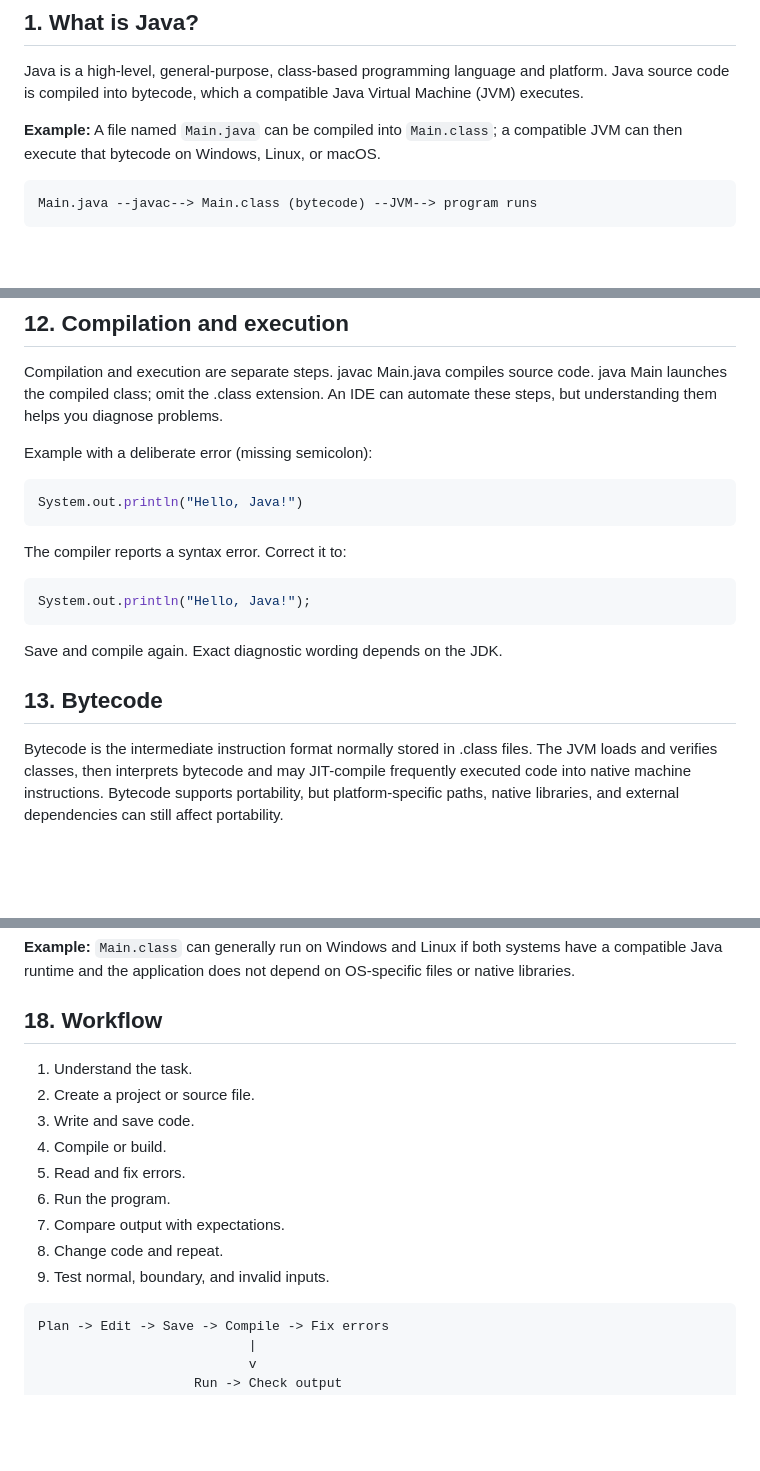
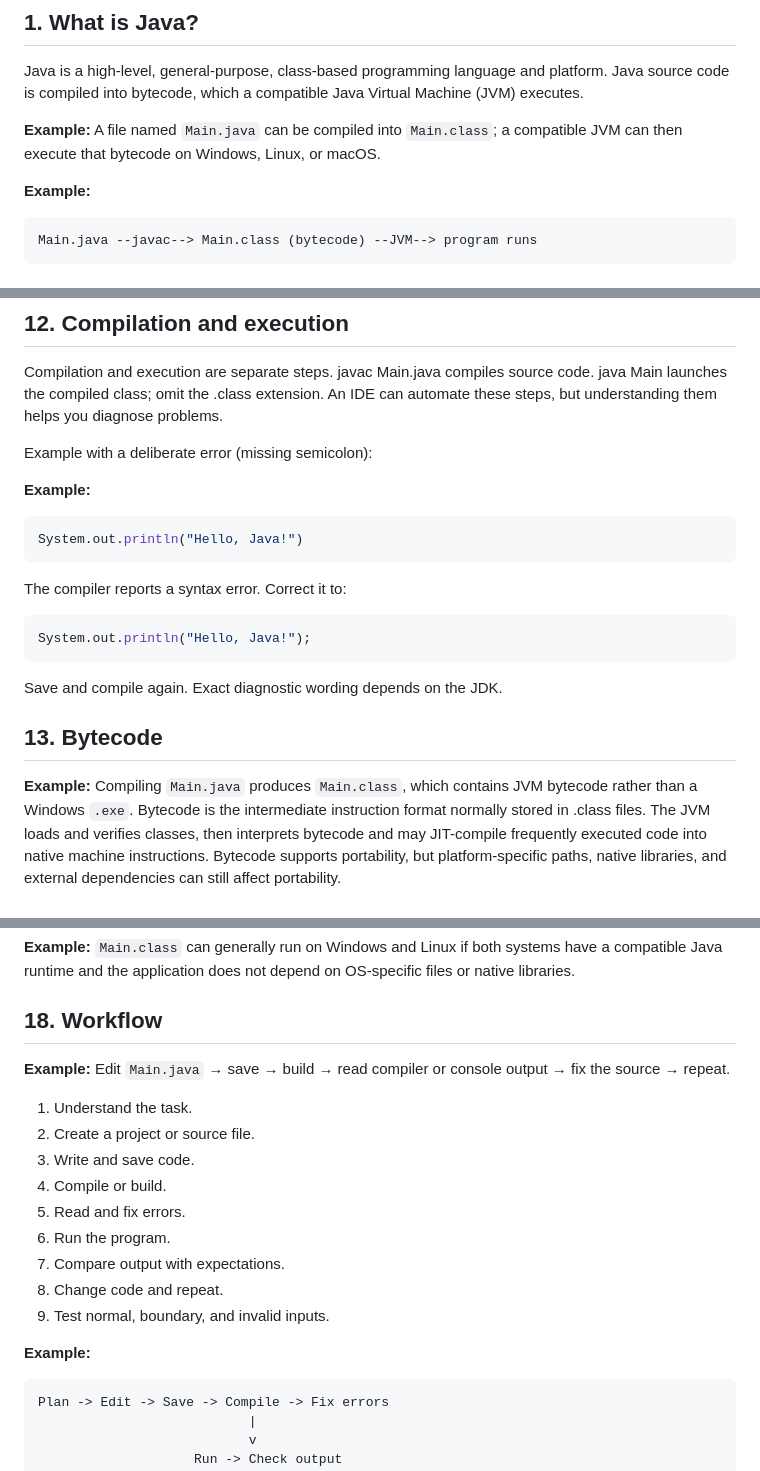
Before and after one commit to codemonic-brains-zero/Mastering-Java-in-a-Month-Complete-Roadmap, a Markdown page: mastering-java/chapter-01-introduction-to-java/chapter-01-introduction-to-java.md, 3 parts joined by grey strips. Drawn GitHub-style; blank space fills up the shorter version.

```diff
--- a/mastering-java/chapter-01-introduction-to-java/chapter-01-introduction-to-java.md
+++ b/mastering-java/chapter-01-introduction-to-java/chapter-01-introduction-to-java.md
@@ -4,6 +4,8 @@
 Java is a high-level, general-purpose, class-based programming language and platform. Java source code is compiled into bytecode, which a compatible Java Virtual Machine (JVM) executes.
 
 **Example:** A file named `Main.java` can be compiled into `Main.class`; a compatible JVM can then execute that bytecode on Windows, Linux, or macOS.
+
+**Example:**
 
 ~~~text
 Main.java --javac--> Main.class (bytecode) --JVM--> program runs
@@ -248,6 +262,8 @@ Compilation and execution are separate steps. javac Main.java compiles source co
 
 Example with a deliberate error (missing semicolon):
 
+**Example:**
+
 ~~~java
 System.out.println("Hello, Java!")
 ~~~
@@ -261,6 +277,8 @@ System.out.println("Hello, Java!");
 Save and compile again. Exact diagnostic wording depends on the JDK.
 
 ## 13. Bytecode
+
+**Example:** Compiling `Main.java` produces `Main.class`, which contains JVM bytecode rather than a Windows `.exe`.
 Bytecode is the intermediate instruction format normally stored in .class files. The JVM loads and verifies classes, then interprets bytecode and may JIT-compile frequently executed code into native machine instructions. Bytecode supports portability, but platform-specific paths, native libraries, and external dependencies can still affect portability.
 
 ## 14. JDK, JRE, JVM
@@ -425,6 +451,8 @@ The same compiled bytecode can run on different platforms when each has a compat
 **Example:** `Main.class` can generally run on Windows and Linux if both systems have a compatible Java runtime and the application does not depend on OS-specific files or native libraries.
 
 ## 18. Workflow
+
+**Example:** Edit `Main.java` → save → build → read compiler or console output → fix the source → repeat.
 1. Understand the task.
 2. Create a project or source file.
 3. Write and save code.
@@ -434,6 +462,8 @@ The same compiled bytecode can run on different platforms when each has a compat
 7. Compare output with expectations.
 8. Change code and repeat.
 9. Test normal, boundary, and invalid inputs.
+
+**Example:**
 
 ~~~text
 Plan -> Edit -> Save -> Compile -> Fix errors
```
Also changed, not shown: other parts of mastering-java/chapter-01-introduction-to-java/chapter-01-introduction-to-java.md (+22 -0 lines).
